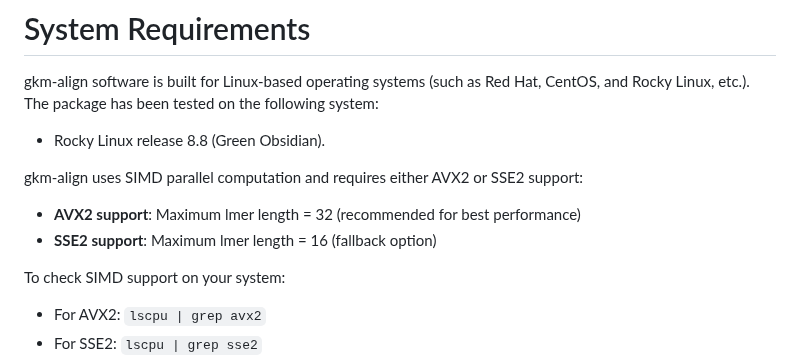
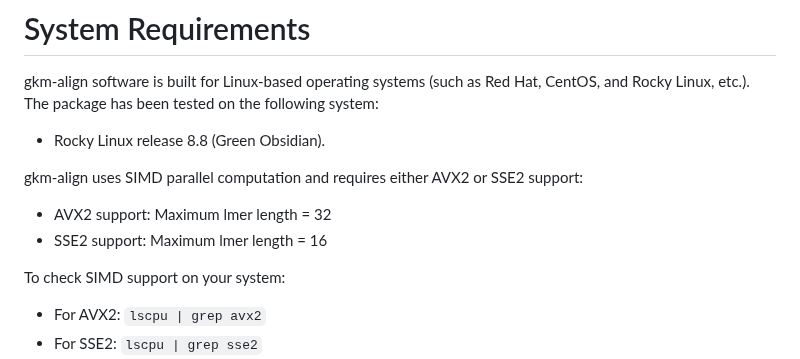
Before and after one commit to oh-jinwoo94/gkm-align, a Markdown page: README.md, the part around the change. GitHub-like rendering.

```diff
--- a/README.md
+++ b/README.md
@@ -32,8 +32,8 @@ The package has been tested on the following system:
 * Rocky Linux release 8.8 (Green Obsidian).
 
 gkm-align uses SIMD parallel computation and requires either AVX2 or SSE2 support:
-- **AVX2 support**: Maximum lmer length = 32 (recommended for best performance)
-- **SSE2 support**: Maximum lmer length = 16 (fallback option)
+- AVX2 support: Maximum lmer length = 32
+- SSE2 support: Maximum lmer length = 16
 
 To check SIMD support on your system:
 - For AVX2: `lscpu | grep avx2`
```
